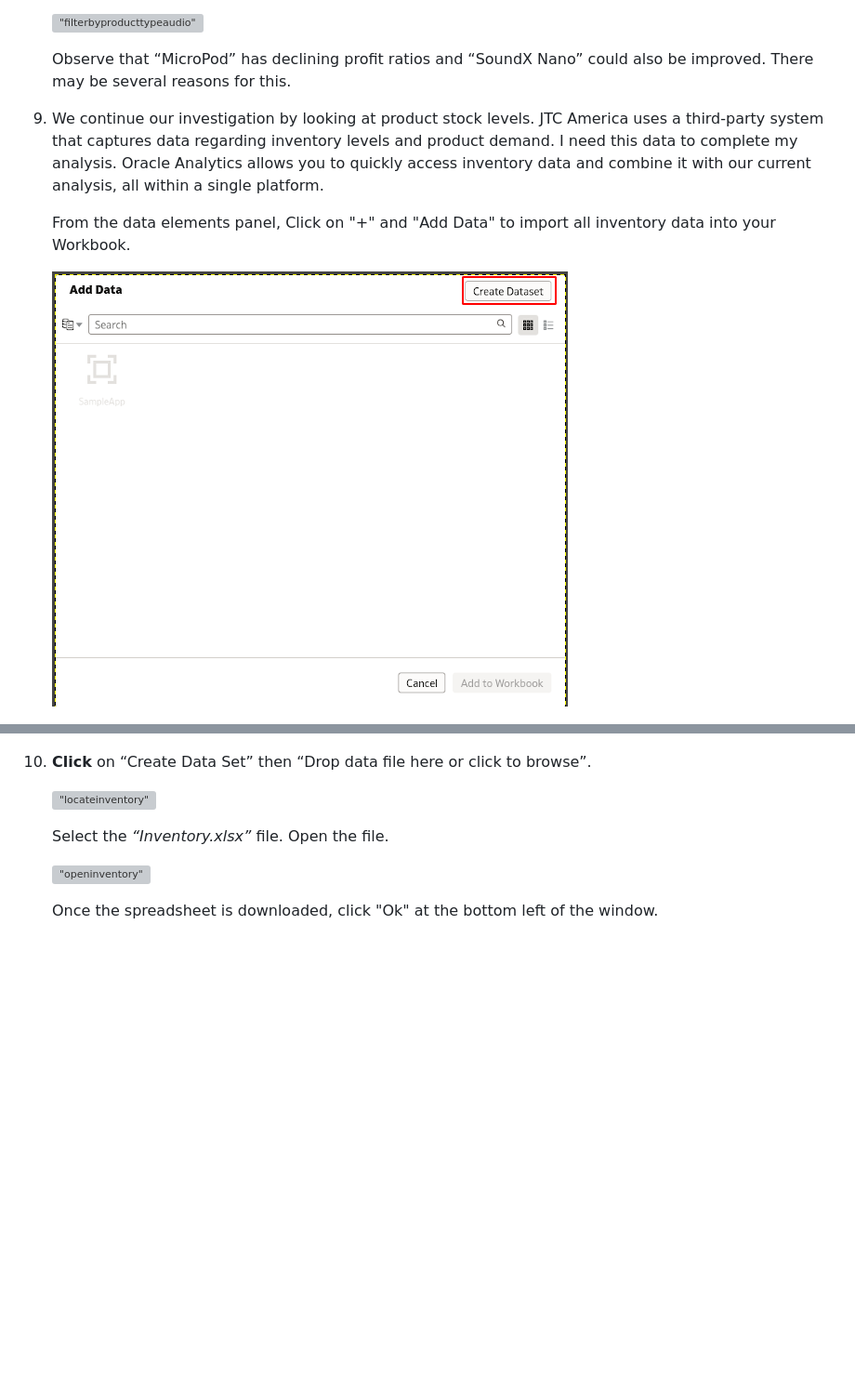
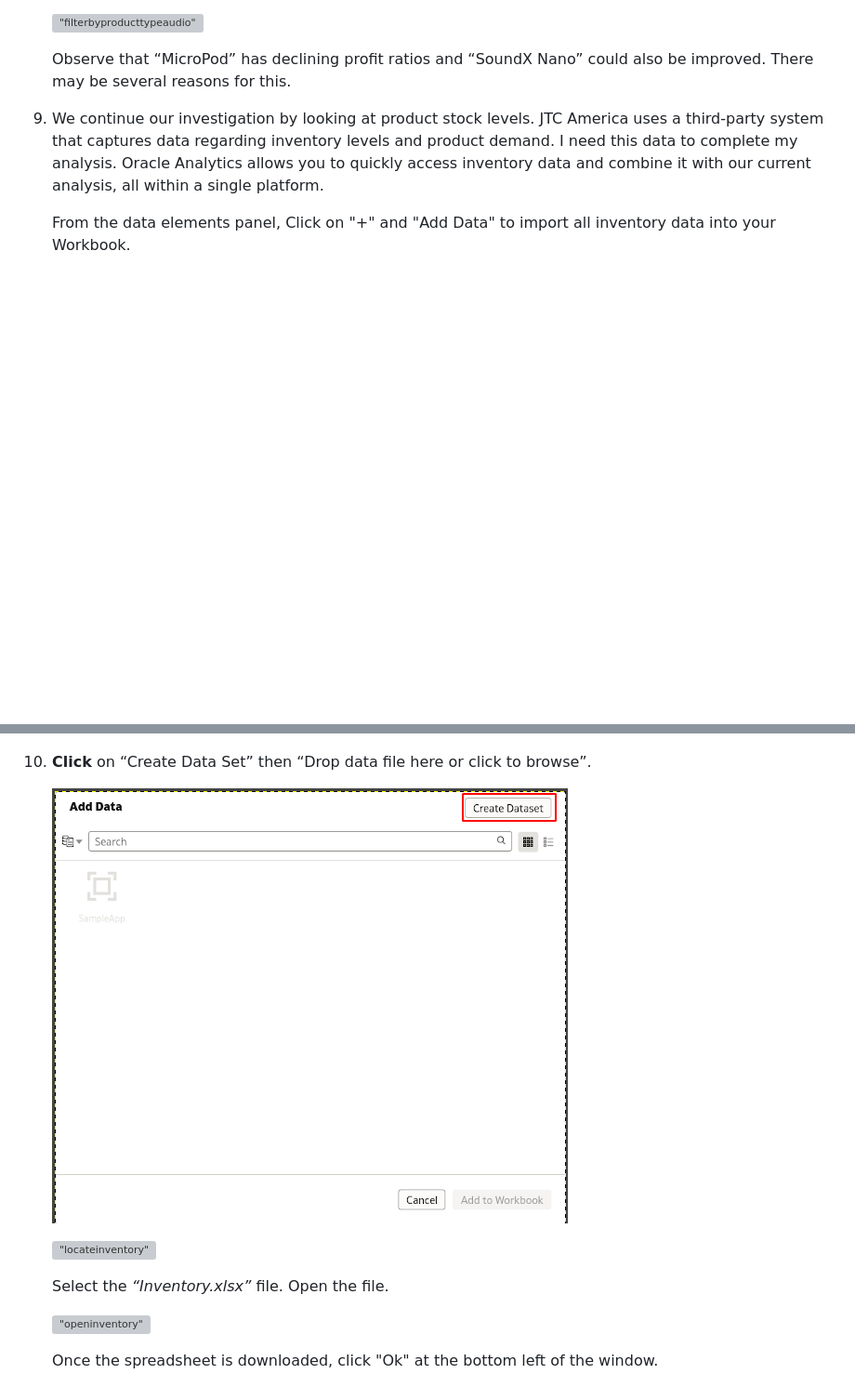
Before and after one commit to evinck/oas-english, a Markdown page: Atelier1/atelier1.md, 2 parts joined by grey strips. Shown at 93% size. GitHub-like rendering; blank space fills up the shorter version; grey boxes are pictures that could not be loaded.

```diff
--- a/Atelier1/atelier1.md
+++ b/Atelier1/atelier1.md
@@ -74,11 +74,11 @@ To start our analysis, we will create a workbook. Think of a workbook as a dashb
 
     From the data elements panel, Click on "+" and "Add Data" to import all inventory data into your Workbook.
 
-    ![](2024-07-01_16-12.png)
-
     ![](7e3120b3491e05e360a75755f1562ad5.png)
 
 12. **Click** on “Create Data Set” then “Drop data file here or click to browse”.
+
+    ![](2024-07-01_16-12.png)
 
     !["locateinventory"](a8393febe16ce486a19274e2a588e2e9.png)
 
```
